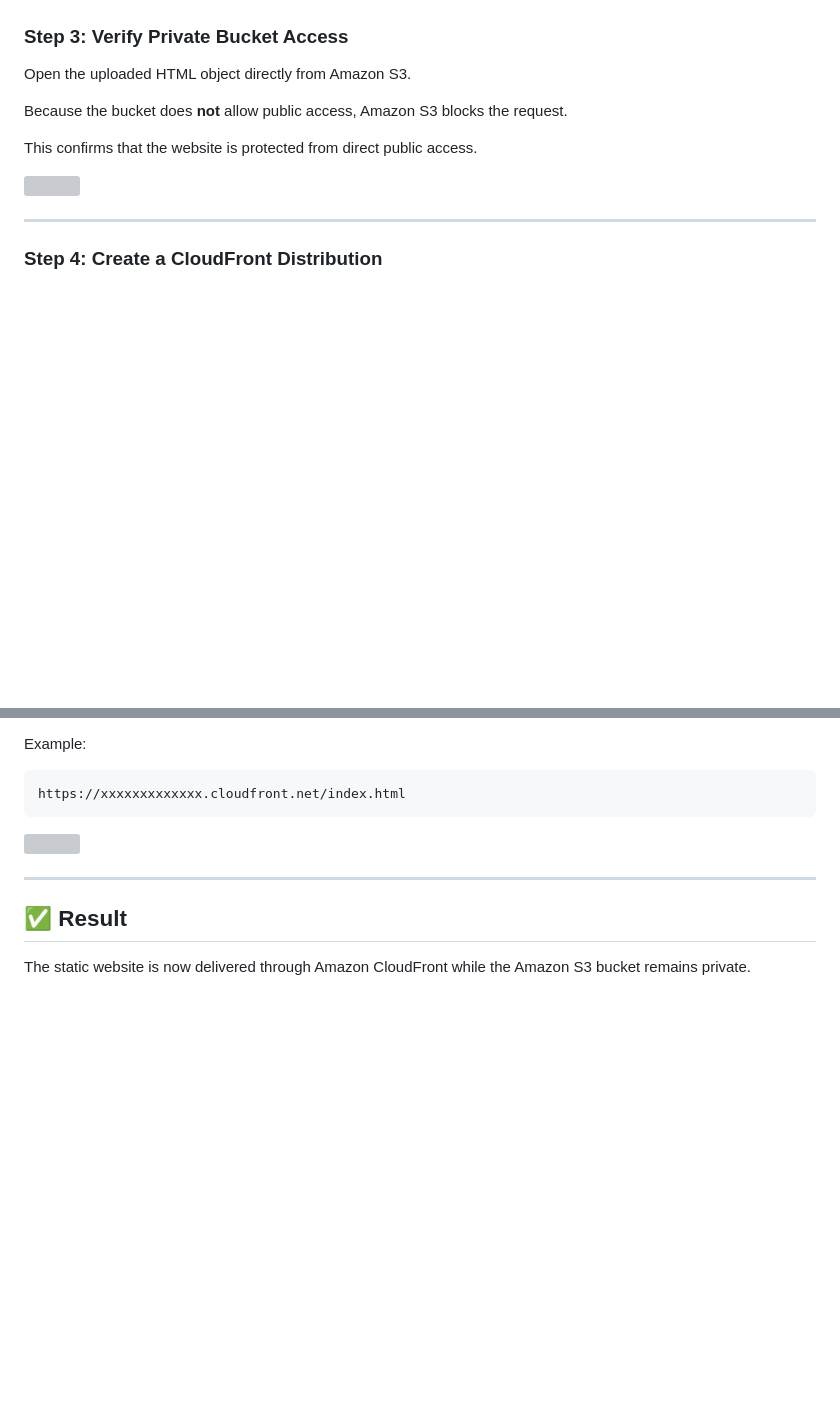
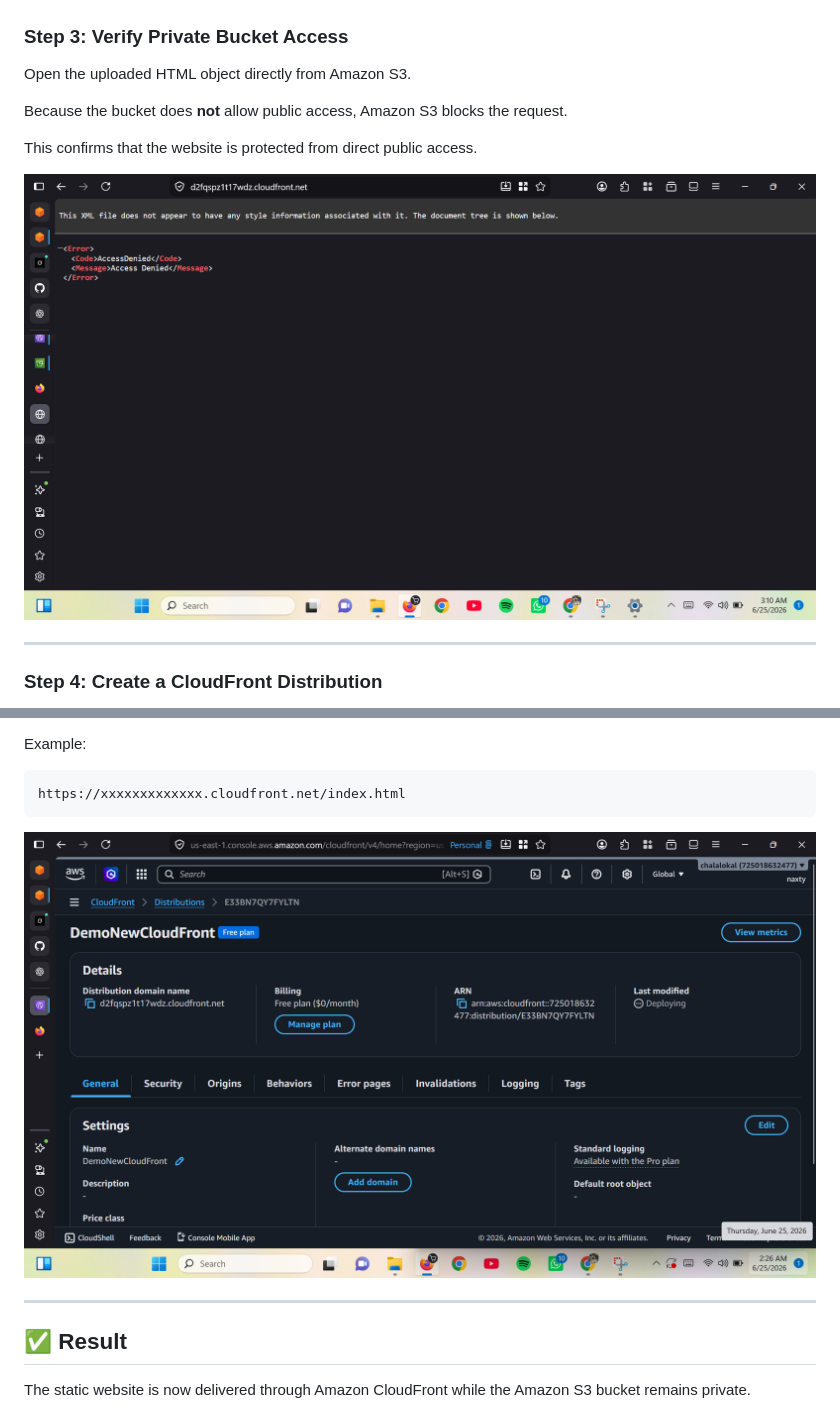
Before and after one commit to Princewill-chala/aws-cloudfront-distribution, a Markdown page: README.md, 2 parts joined by grey strips. Rendered like a GitHub page; blank space fills up the shorter version; grey boxes are pictures that could not be loaded.

````diff
--- a/README.md
+++ b/README.md
@@ -118,7 +104,7 @@ Because the bucket does **not** allow public access, Amazon S3 blocks the reques
 
 This confirms that the website is protected from direct public access.
 
-![](images/access_denied.png)
+![Access Denied](screenshots/access_denied.png)
 
 ---
 
@@ -165,7 +151,7 @@ Example:
 https://xxxxxxxxxxxxx.cloudfront.net/index.html
 ```
 
-![](images/distribution.png)
+![Distribution Created](screenshots/distribution.png)
 
 ---
 
````
Also changed, not shown: other parts of README.md (+8 -22 lines).
